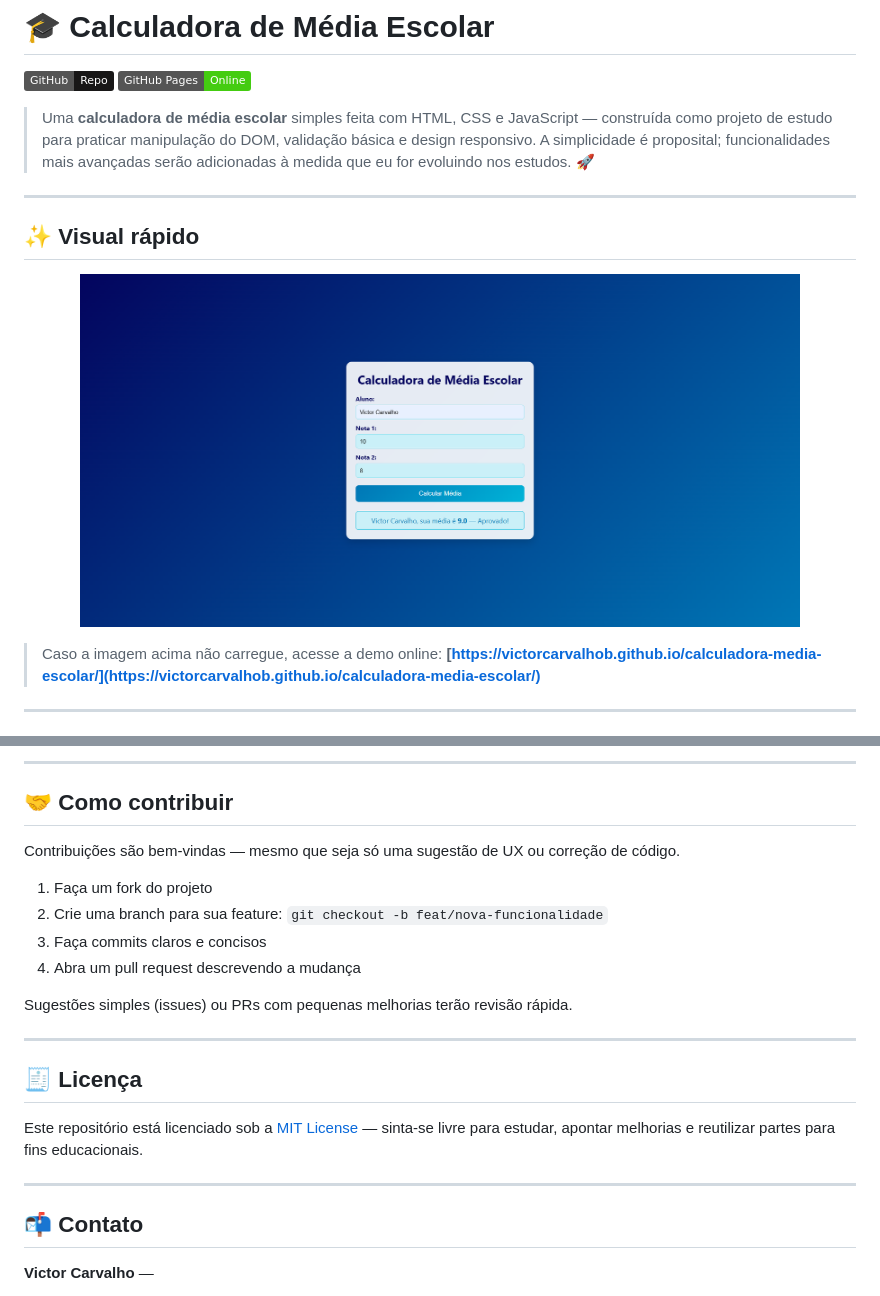
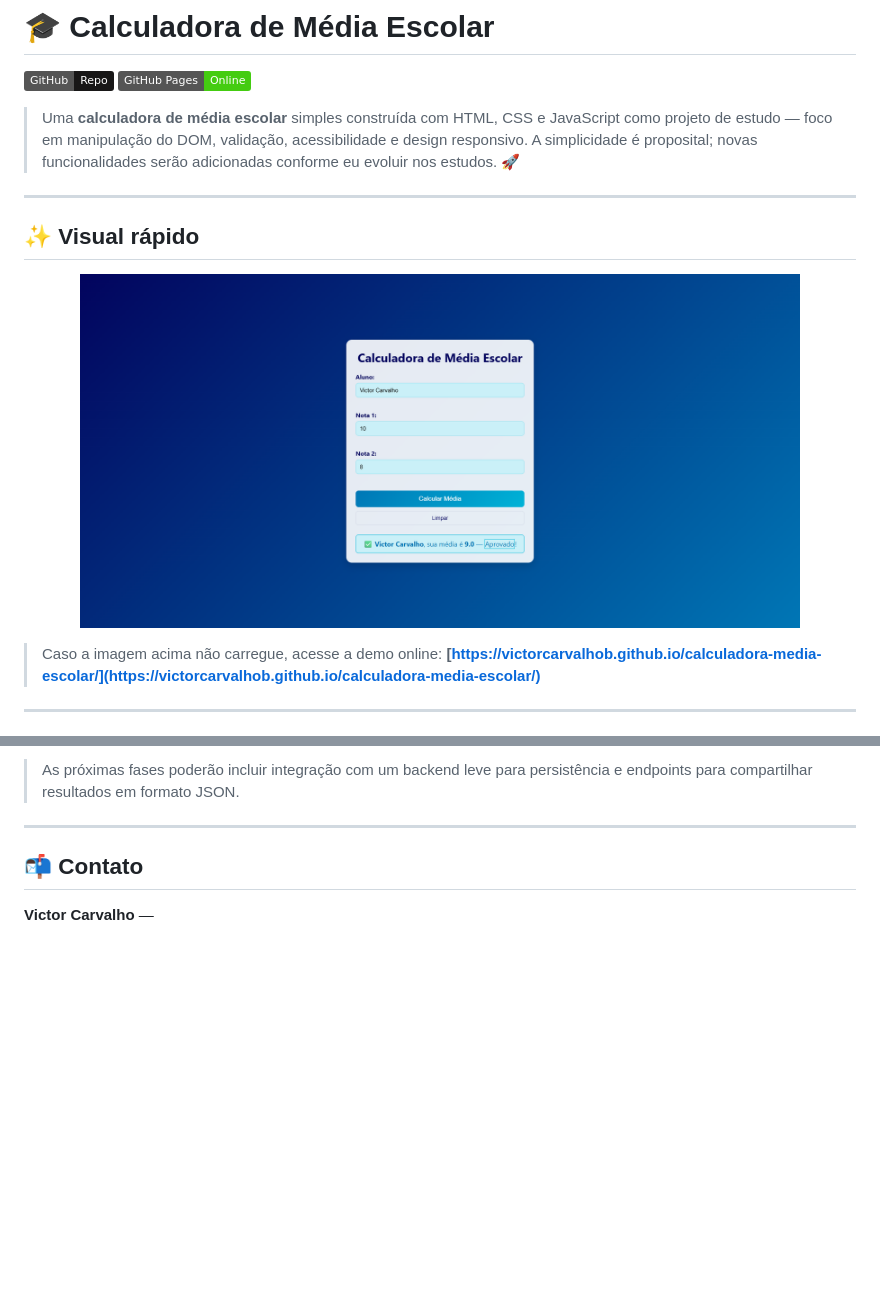
Before and after one commit to victorcarvalhob/calculadora-media-escolar, a Markdown page: README.md, 2 parts joined by grey strips. Rendered like a GitHub page; pictures changed too: images/media-escolar-preview.png; badges without logos; blank space fills up the shorter version.

Commit message:
docs: atualizar README.md com melhorias de descrição e roadmap

```diff
--- a/README.md
+++ b/README.md
@@ -2,7 +2,7 @@
 
 [![GitHub](https://img.shields.io/badge/GitHub-Repo-181717?logo=github)](https://github.com/victorcarvalhob/calculadora-media-escolar) [![GitHub Pages](https://img.shields.io/badge/GitHub%20Pages-Online-brightgreen)](https://victorcarvalhob.github.io/calculadora-media-escolar/)
 
-> Uma **calculadora de média escolar** simples feita com HTML, CSS e JavaScript — construída como projeto de estudo para praticar manipulação do DOM, validação básica e design responsivo. A simplicidade é proposital; funcionalidades mais avançadas serão adicionadas à medida que eu for evoluindo nos estudos. 🚀
+> Uma **calculadora de média escolar** simples construída com HTML, CSS e JavaScript como projeto de estudo — foco em manipulação do DOM, validação, acessibilidade e design responsivo. A simplicidade é proposital; novas funcionalidades serão adicionadas conforme eu evoluir nos estudos. 🚀
 
 ---
 
@@ -98,21 +91,4 @@ cd calculadora-media-escolar
----
-
-## 🤝 Como contribuir
-
-Contribuições são bem-vindas — mesmo que seja só uma sugestão de UX ou correção de código.
-
-1. Faça um fork do projeto
-2. Crie uma branch para sua feature: `git checkout -b feat/nova-funcionalidade`
-3. Faça commits claros e concisos
-4. Abra um pull request descrevendo a mudança
-
-Sugestões simples (issues) ou PRs com pequenas melhorias terão revisão rápida.
-
----
-
-## 🧾 Licença
-
-Este repositório está licenciado sob a [MIT License](LICENSE) — sinta-se livre para estudar, apontar melhorias e reutilizar partes para fins educacionais.
+> As próximas fases poderão incluir integração com um backend leve para persistência e endpoints para compartilhar resultados em formato JSON.
 
 ---
 
```
Also changed, not shown: other parts of README.md (+32 -39 lines).
